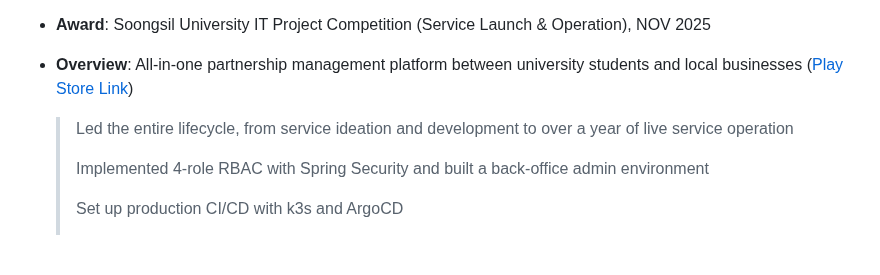
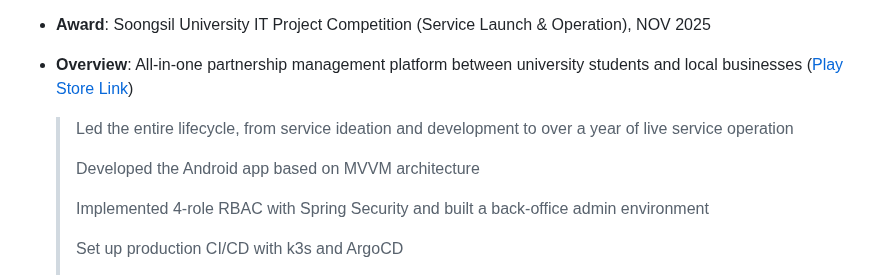
Before and after one commit to 2ghrms/2ghrms, a Markdown page: README.md, the part around the change. Rendered like a GitHub page; blank space fills up the shorter version.

Commit message:
Add MVVM architecture line to ASSU
Co-Authored-By: Claude Opus 5.5 <noreply@anthropic.com>

```diff
--- a/README.md
+++ b/README.md
@@ -165,6 +165,8 @@ Hi, I'm Hogeun Lee, — a 4th-year Computer Science student passionate about arc
 
     > Led the entire lifecycle, from service ideation and development to over a year of live service operation
     >
+    > Developed the Android app based on MVVM architecture
+    >
     > Implemented 4-role RBAC with Spring Security and built a back-office admin environment
     >
     > Set up production CI/CD with k3s and ArgoCD
```
Also changed, not shown: README_KR.md (+2 -0 lines).
